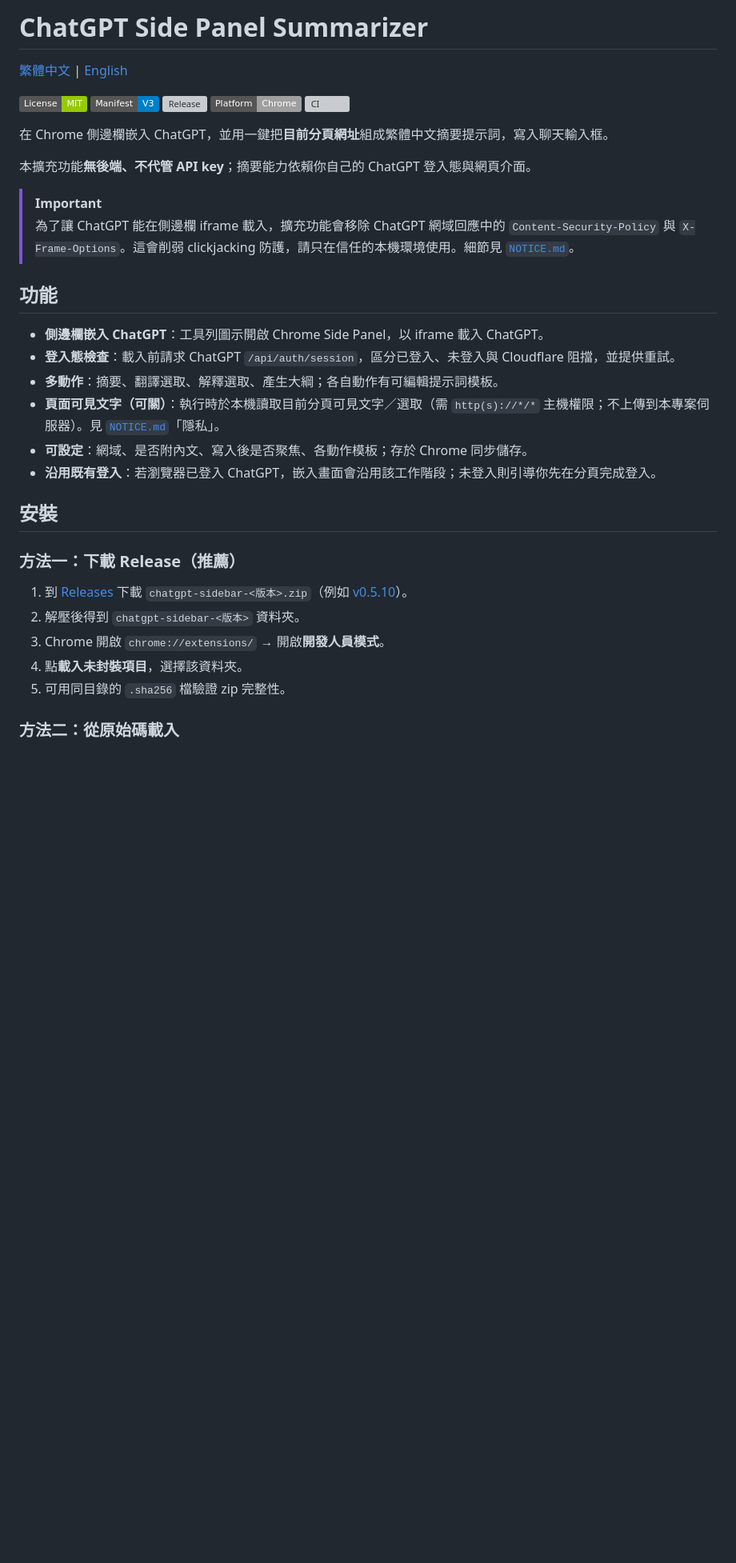
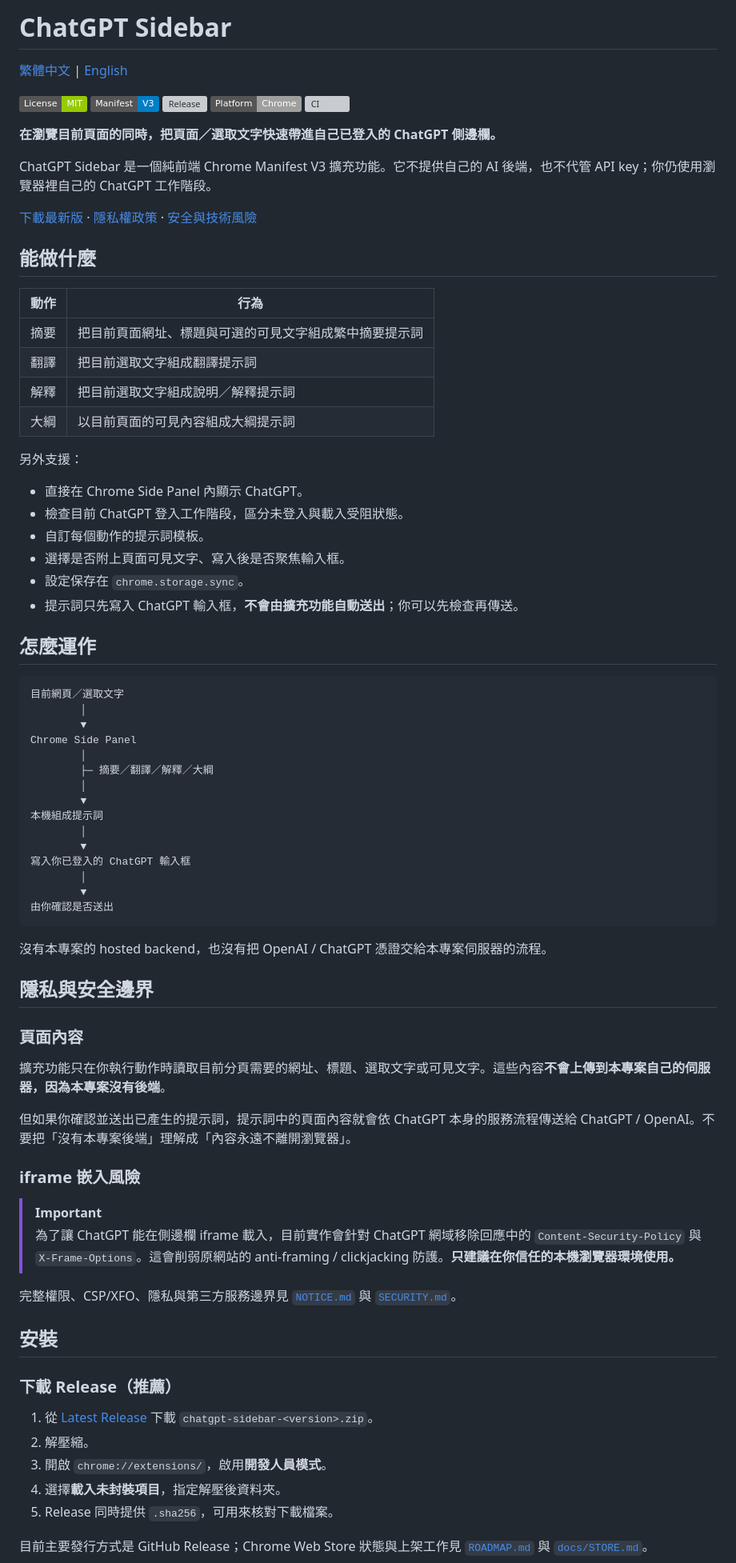
Before and after one commit to SanHsien/chatgpt-sidebar, a Markdown page: README.md, the part around one of its changes. Shown at 80% size. GitHub-like rendering; badges without logos; blank space fills up the shorter version; grey boxes are pictures that could not be loaded.

Commit message:
Refocus Traditional Chinese README on product use

````diff
--- a/README.md
+++ b/README.md
@@ -1,4 +1,4 @@
-# ChatGPT Side Panel Summarizer
+# ChatGPT Sidebar
 
 [繁體中文](README.md) | [English](README.en.md)
 
@@ -8,31 +8,76 @@
 [![Platform](https://img.shields.io/badge/Platform-Chrome-lightgrey.svg)](#安裝)
 [![CI](https://github.com/SanHsien/chatgpt-sidebar/actions/workflows/ci.yml/badge.svg)](https://github.com/SanHsien/chatgpt-sidebar/actions/workflows/ci.yml)
 
-在 Chrome 側邊欄嵌入 ChatGPT，並用一鍵把**目前分頁網址**組成繁體中文摘要提示詞，寫入聊天輸入框。
+**在瀏覽目前頁面的同時，把頁面／選取文字快速帶進自己已登入的 ChatGPT 側邊欄。**
 
-本擴充功能**無後端、不代管 API key**；摘要能力依賴你自己的 ChatGPT 登入態與網頁介面。
+ChatGPT Sidebar 是一個純前端 Chrome Manifest V3 擴充功能。它不提供自己的 AI 後端，也不代管 API key；你仍使用瀏覽器裡自己的 ChatGPT 工作階段。
+
+[下載最新版](https://github.com/SanHsien/chatgpt-sidebar/releases/latest) · [隱私權政策](https://sanhsien.github.io/chatgpt-sidebar/privacy.html) · [安全與技術風險](NOTICE.md)
+
+## 能做什麼
+
+| 動作 | 行為 |
+| --- | --- |
+| 摘要 | 把目前頁面網址、標題與可選的可見文字組成繁中摘要提示詞 |
+| 翻譯 | 把目前選取文字組成翻譯提示詞 |
+| 解釋 | 把目前選取文字組成說明／解釋提示詞 |
+| 大綱 | 以目前頁面的可見內容組成大綱提示詞 |
+
+另外支援：
+
+- 直接在 Chrome Side Panel 內顯示 ChatGPT。
+- 檢查目前 ChatGPT 登入工作階段，區分未登入與載入受阻狀態。
+- 自訂每個動作的提示詞模板。
+- 選擇是否附上頁面可見文字、寫入後是否聚焦輸入框。
+- 設定保存在 `chrome.storage.sync`。
+- 提示詞只先寫入 ChatGPT 輸入框，**不會由擴充功能自動送出**；你可以先檢查再傳送。
+
+## 怎麼運作
+
+```text
+目前網頁／選取文字
+        │
+        ▼
+Chrome Side Panel
+        │
+        ├─ 摘要／翻譯／解釋／大綱
+        │
+        ▼
+本機組成提示詞
+        │
+        ▼
+寫入你已登入的 ChatGPT 輸入框
+        │
+        ▼
+由你確認是否送出
+```
+
+沒有本專案的 hosted backend，也沒有把 OpenAI / ChatGPT 憑證交給本專案伺服器的流程。
+
+## 隱私與安全邊界
+
+### 頁面內容
+
+擴充功能只在你執行動作時讀取目前分頁需要的網址、標題、選取文字或可見文字。這些內容**不會上傳到本專案自己的伺服器，因為本專案沒有後端**。
+
+但如果你確認並送出已產生的提示詞，提示詞中的頁面內容就會依 ChatGPT 本身的服務流程傳送給 ChatGPT / OpenAI。不要把「沒有本專案後端」理解成「內容永遠不離開瀏覽器」。
+
+### iframe 嵌入風險
 
 > [!IMPORTANT]
-> 為了讓 ChatGPT 能在側邊欄 iframe 載入，擴充功能會移除 ChatGPT 網域回應中的 `Content-Security-Policy` 與 `X-Frame-Options`。這會削弱 clickjacking 防護，請只在信任的本機環境使用。細節見 [`NOTICE.md`](NOTICE.md)。
+> 為了讓 ChatGPT 能在側邊欄 iframe 載入，目前實作會針對 ChatGPT 網域移除回應中的 `Content-Security-Policy` 與 `X-Frame-Options`。這會削弱原網站的 anti-framing / clickjacking 防護。**只建議在你信任的本機瀏覽器環境使用。**
 
-## 功能
-
-- **側邊欄嵌入 ChatGPT**：工具列圖示開啟 Chrome Side Panel，以 iframe 載入 ChatGPT。
-- **登入態檢查**：載入前請求 ChatGPT `/api/auth/session`，區分已登入、未登入與 Cloudflare 阻擋，並提供重試。
-- **多動作**：摘要、翻譯選取、解釋選取、產生大綱；各自動作有可編輯提示詞模板。
-- **頁面可見文字（可關）**：執行時於本機讀取目前分頁可見文字／選取（需 `http(s)://*/*` 主機權限；不上傳到本專案伺服器）。見 [`NOTICE.md`](NOTICE.md)「隱私」。
-- **可設定**：網域、是否附內文、寫入後是否聚焦、各動作模板；存於 Chrome 同步儲存。
-- **沿用既有登入**：若瀏覽器已登入 ChatGPT，嵌入畫面會沿用該工作階段；未登入則引導你先在分頁完成登入。
+完整權限、CSP/XFO、隱私與第三方服務邊界見 [`NOTICE.md`](NOTICE.md) 與 [`SECURITY.md`](SECURITY.md)。
 
 ## 安裝
 
-### 方法一：下載 Release（推薦）
+### 下載 Release（推薦）
 
-1. 到 [Releases](https://github.com/SanHsien/chatgpt-sidebar/releases) 下載 `chatgpt-sidebar-<版本>.zip`（例如 [v0.5.10](https://github.com/SanHsien/chatgpt-sidebar/releases/tag/v0.5.10)）。
-2. 解壓後得到 `chatgpt-sidebar-<版本>` 資料夾。
-3. Chrome 開啟 `chrome://extensions/` → 開啟**開發人員模式**。
-4. 點**載入未封裝項目**，選擇該資料夾。
-5. 可用同目錄的 `.sha256` 檔驗證 zip 完整性。
+1. 從 [Latest Release](https://github.com/SanHsien/chatgpt-sidebar/releases/latest) 下載 `chatgpt-sidebar-<version>.zip`。
+2. 解壓縮。
+3. 開啟 `chrome://extensions/`，啟用**開發人員模式**。
+4. 選擇**載入未封裝項目**，指定解壓後資料夾。
+5. Release 同時提供 `.sha256`，可用來核對下載檔案。
 
-### 方法二：從原始碼載入
+目前主要發行方式是 GitHub Release；Chrome Web Store 狀態與上架工作見 [`ROADMAP.md`](ROADMAP.md) 與 [`docs/STORE.md`](docs/STORE.md)。
 
````
Also changed, not shown: other parts of README.md (+28 -41 lines).
